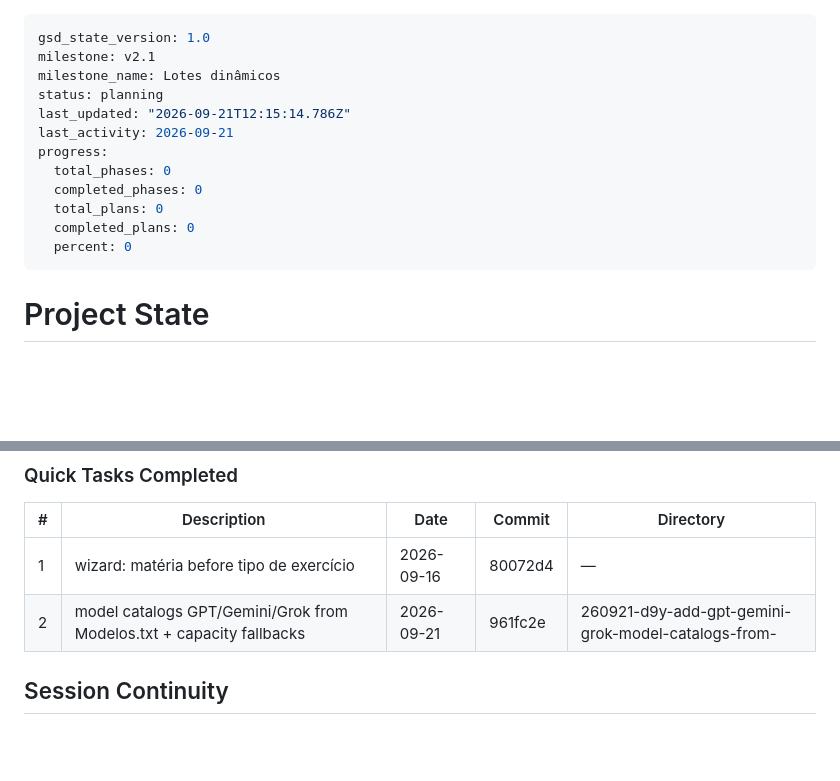
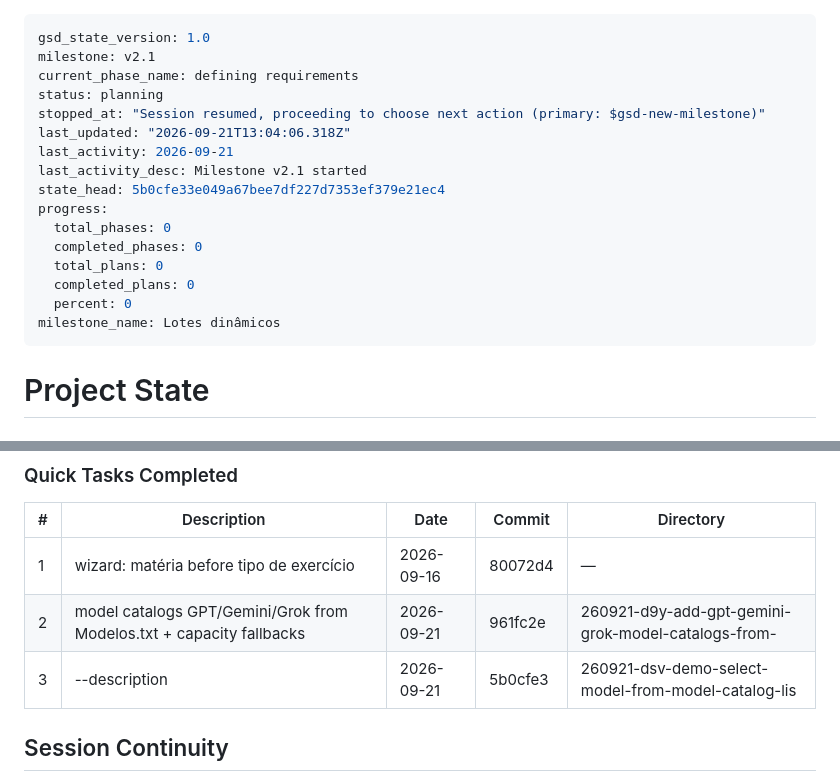
Before and after one commit to VirgilioFuchs/GeradorExercicios, a Markdown page: .planning/STATE.md, 2 parts joined by grey strips. Rendered like a GitHub page; blank space fills up the shorter version.

Commit message:
docs: fix STATE quick-task row for 260921-dsv

```diff
--- a/.planning/STATE.md
+++ b/.planning/STATE.md
@@ -1,16 +1,20 @@
 ---
 gsd_state_version: 1.0
 milestone: v2.1
-milestone_name: Lotes dinâmicos
+current_phase_name: defining requirements
 status: planning
-last_updated: "2026-09-21T12:15:14.786Z"
+stopped_at: "Session resumed, proceeding to choose next action (primary: $gsd-new-milestone)"
+last_updated: "2026-09-21T13:04:06.318Z"
 last_activity: 2026-09-21
+last_activity_desc: Milestone v2.1 started
+state_head: 5b0cfe33e049a67bee7df227d7353ef379e21ec4
 progress:
   total_phases: 0
   completed_phases: 0
   total_plans: 0
   completed_plans: 0
   percent: 0
+milestone_name: Lotes dinâmicos
 ---
 
 # Project State
@@ -106,6 +110,7 @@ None yet.
 |---|-------------|------|--------|-----------|
 | 1 | wizard: matéria before tipo de exercício | 2026-09-16 | 80072d4 | — |
 | 2 | model catalogs GPT/Gemini/Grok from Modelos.txt + capacity fallbacks | 2026-09-21 | 961fc2e | 260921-d9y-add-gpt-gemini-grok-model-catalogs-from- |
+| 3 | --description | 2026-09-21 | 5b0cfe3 | 260921-dsv-demo-select-model-from-model-catalog-lis |
 
 ## Session Continuity
 
```
